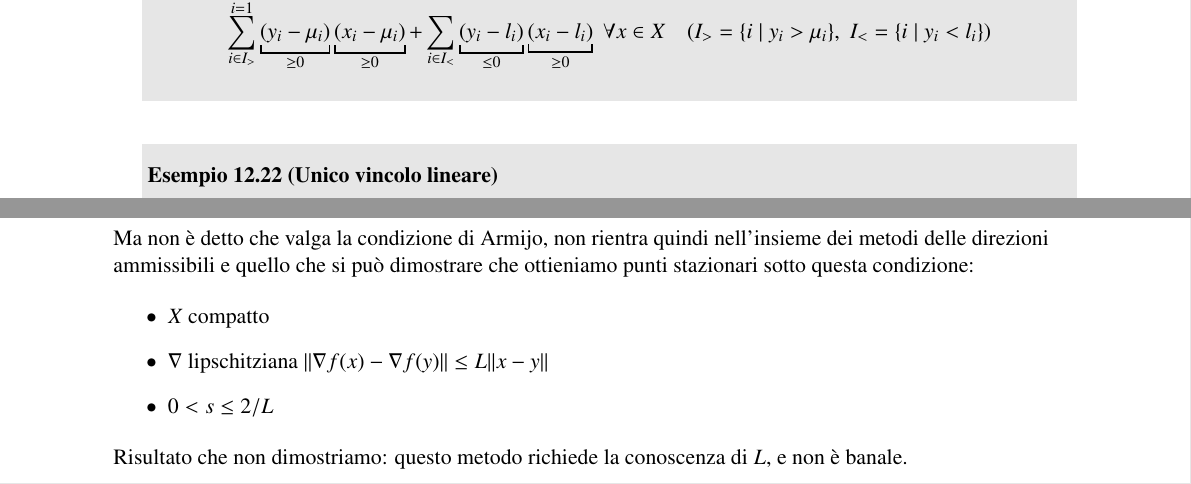
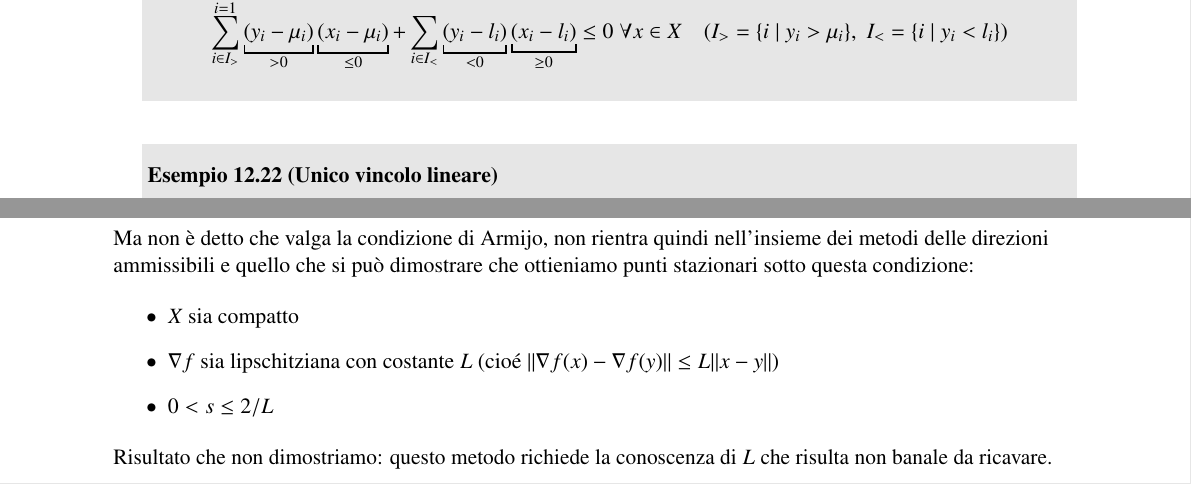
Before and after one commit to cortinico/mno-notes, a LaTeX book (appunti.tex, which reads 09.tex): two parts of pages 171 and 174 of 228, joined at a grey line, cut so that both start at the same text. Compiled offline with pdfLaTeX.

Commit message:
Fixing minor errors in chap 12

```diff
--- a/09.tex
+++ b/09.tex
@@ -754,10 +754,10 @@ $$
 \displaystyle \sum_{i=1}^{n}(y_i - [P_X(y)]_{i})(x_i-[P_{X}(y)]_i)
 = \\
  \displaystyle \sum_{i \in I_{>}}
-\underbracket{(y_i - \mu_i)}_{\geq 0} \underbracket{(x_i - \mu_i)}_{\ge 0}
+\underbracket{(y_i - \mu_i)}_{> 0} \underbracket{(x_i - \mu_i)}_{\leq 0}
 +
 \displaystyle \sum_{i \in I_{<}}
-\underbracket{(y_i - l_i)}_{\le 0} \underbracket{(x_i - l_i)}_{\geq 0}
+\underbracket{(y_i - l_i)}_{< 0} \underbracket{(x_i - l_i)}_{\geq 0} \leq 0
 \; \forall x \in X \quad (I_{>} = \{ i \; | \; y_i > \mu_i \}, \;
 I_{<} = \{ i \; | \; y_i < l_i \} )
 \end{array}
@@ -984,14 +984,11 @@ ammissibili e quello che si pu\`o dimostrare
 che ottieniamo punti stazionari sotto questa condizione:
 
 \begin{itemize}
-\item $X$ compatto
-\item $\nabla$ lipschitziana $|| \nabla f(x)  - \nabla f(y)|| \leq L ||x -y ||$
+\item $X$ sia compatto
+\item $\nabla f$ sia lipschitziana con costante $L$ (cio\'e $|| \nabla f(x)  - \nabla f(y)|| \leq L ||x -y ||$)
 \item $ 0 < s \leq 2/L$
 \end{itemize}
 Risultato che non dimostriamo: questo metodo richiede la conoscenza
-di $L$, e non \`e banale.
-
-
-
+di $L$ che risulta non banale da ricavare.
 
 \outbpdocument
```
Also changed, not shown: 09.tex (6 more changed lines).
